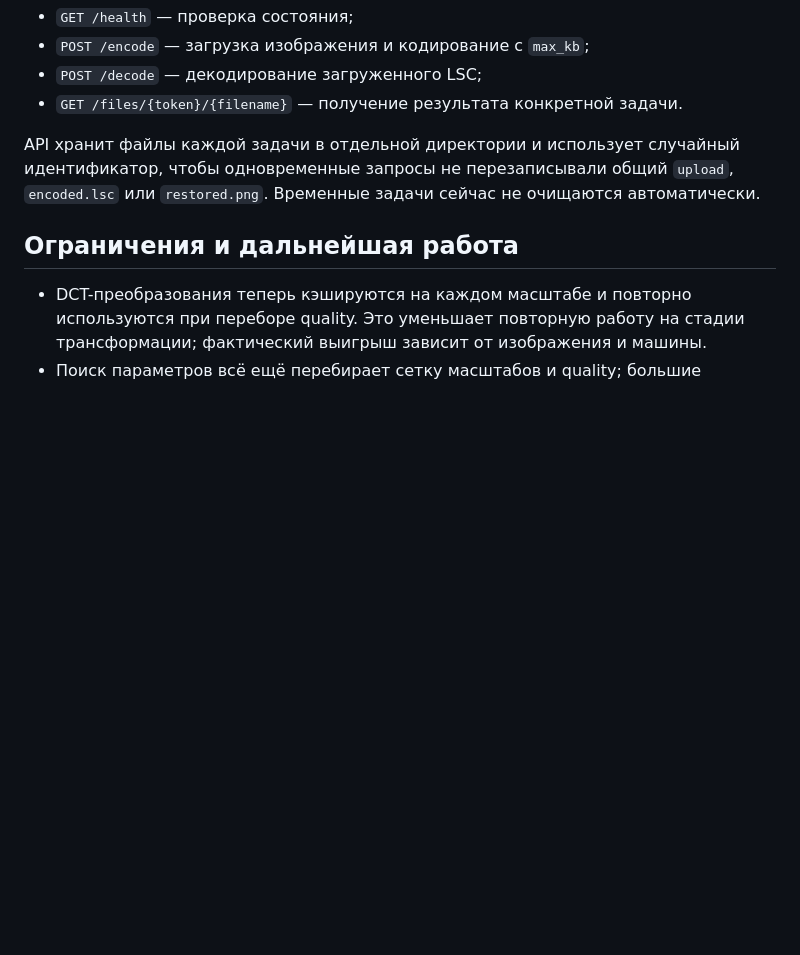
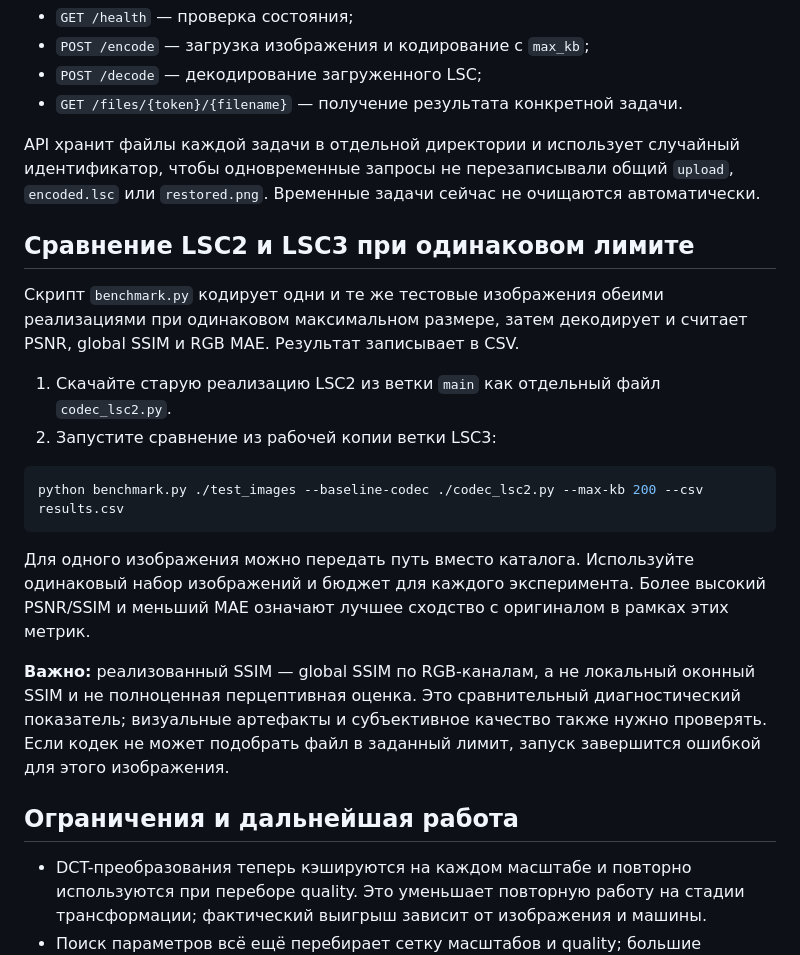
Before and after one commit to danlv42/IMAGE-LINE, a Markdown page: README.md, the part around the change. Drawn GitHub-style; blank space fills up the shorter version.

Commit message:
Document fixed-budget codec comparison workflow

````diff
--- a/README.md
+++ b/README.md
@@ -69,6 +69,21 @@ Swagger API: http://127.0.0.1:8000/docs
 
 API хранит файлы каждой задачи в отдельной директории и использует случайный идентификатор, чтобы одновременные запросы не перезаписывали общий `upload`, `encoded.lsc` или `restored.png`. Временные задачи сейчас не очищаются автоматически.
 
+## Сравнение LSC2 и LSC3 при одинаковом лимите
+
+Скрипт `benchmark.py` кодирует одни и те же тестовые изображения обеими реализациями при одинаковом максимальном размере, затем декодирует и считает PSNR, global SSIM и RGB MAE. Результат записывает в CSV.
+
+1. Скачайте старую реализацию LSC2 из ветки `main` как отдельный файл `codec_lsc2.py`.
+2. Запустите сравнение из рабочей копии ветки LSC3:
+
+```bash
+python benchmark.py ./test_images --baseline-codec ./codec_lsc2.py --max-kb 200 --csv results.csv
+```
+
+Для одного изображения можно передать путь вместо каталога. Используйте одинаковый набор изображений и бюджет для каждого эксперимента. Более высокий PSNR/SSIM и меньший MAE означают лучшее сходство с оригиналом в рамках этих метрик.
+
+**Важно:** реализованный SSIM — global SSIM по RGB-каналам, а не локальный оконный SSIM и не полноценная перцептивная оценка. Это сравнительный диагностический показатель; визуальные артефакты и субъективное качество также нужно проверять. Если кодек не может подобрать файл в заданный лимит, запуск завершится ошибкой для этого изображения.
+
 ## Ограничения и дальнейшая работа
 
 - DCT-преобразования теперь кэшируются на каждом масштабе и повторно используются при переборе quality. Это уменьшает повторную работу на стадии трансформации; фактический выигрыш зависит от изображения и машины.
````
